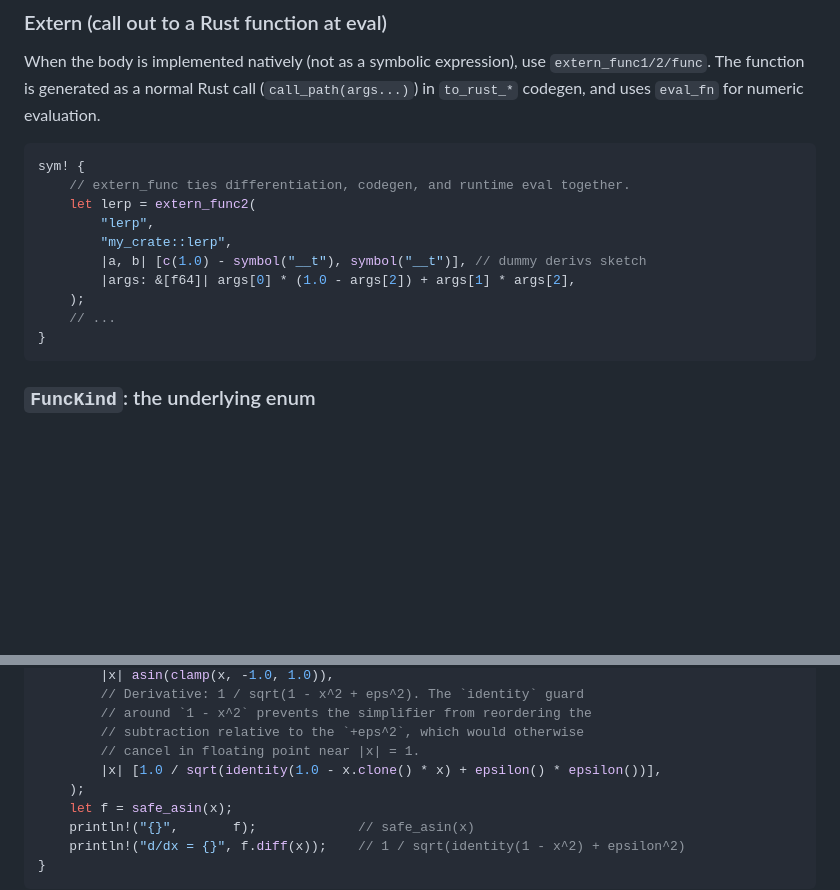
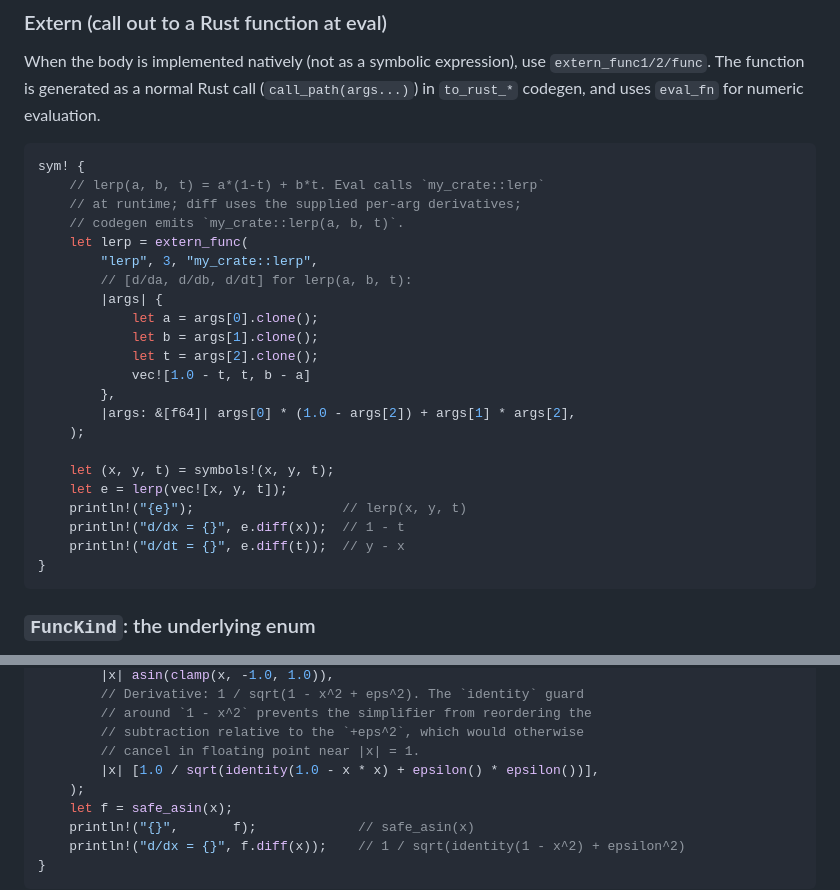
Before and after one commit to harakas/arael, a Markdown page: docs/SYM.md, 2 parts joined by grey strips. Rendered like a GitHub page; blank space fills up the shorter version.

Commit message:
docs: fix broken extern_func example; drop redundant clones
The extern_func example pretended to be a 2-arg lerp but
referenced `symbol("__t")` (a name extern_func2 never generates
-- it uses `__p0` / `__p1`), returned only two derivatives, and
its eval_fn indexed `args[2]` on a 2-element slice. Rewritten as
a real 3-arg lerp via `extern_func`, with all three partial
derivatives and an eval body that matches the arity. Verified
against a throwaway sym! example: `lerp(x, y, t)` formats
correctly, `diff(x)` gives `-t + 1`, `diff(t)` gives `-x + y`.

Also dropped an explicit `.clone()` in the `safe_asin` example's
derivative closure (`1.0 - x.clone() * x`). Inside `sym!`, the
visitor already inserts `.clone()` on every reused ident, so the
manual clone produced `x.clone().clone() * x.clone()`. Verified
the stripped form produces the same output as the commented
expected value.

Co-Authored-By: Claude Opus 4.7 (1M context) <noreply@anthropic.com>

````diff
--- a/docs/SYM.md
+++ b/docs/SYM.md
@@ -230,14 +230,26 @@ When the body is implemented natively (not as a symbolic expression), use `exter
 
 ```rust
 sym! {
-    // extern_func ties differentiation, codegen, and runtime eval together.
-    let lerp = extern_func2(
-        "lerp",
-        "my_crate::lerp",
-        |a, b| [c(1.0) - symbol("__t"), symbol("__t")], // dummy derivs sketch
+    // lerp(a, b, t) = a*(1-t) + b*t. Eval calls `my_crate::lerp`
+    // at runtime; diff uses the supplied per-arg derivatives;
+    // codegen emits `my_crate::lerp(a, b, t)`.
+    let lerp = extern_func(
+        "lerp", 3, "my_crate::lerp",
+        // [d/da, d/db, d/dt] for lerp(a, b, t):
+        |args| {
+            let a = args[0].clone();
+            let b = args[1].clone();
+            let t = args[2].clone();
+            vec![1.0 - t, t, b - a]
+        },
         |args: &[f64]| args[0] * (1.0 - args[2]) + args[1] * args[2],
     );
-    // ...
+
+    let (x, y, t) = symbols!(x, y, t);
+    let e = lerp(vec![x, y, t]);
+    println!("{e}");                   // lerp(x, y, t)
+    println!("d/dx = {}", e.diff(x));  // 1 - t
+    println!("d/dt = {}", e.diff(t));  // y - x
 }
 ```
 
@@ -292,7 +304,7 @@ sym! {
         // around `1 - x^2` prevents the simplifier from reordering the
         // subtraction relative to the `+eps^2`, which would otherwise
         // cancel in floating point near |x| = 1.
-        |x| [1.0 / sqrt(identity(1.0 - x.clone() * x) + epsilon() * epsilon())],
+        |x| [1.0 / sqrt(identity(1.0 - x * x) + epsilon() * epsilon())],
     );
     let f = safe_asin(x);
     println!("{}",       f);             // safe_asin(x)
````
